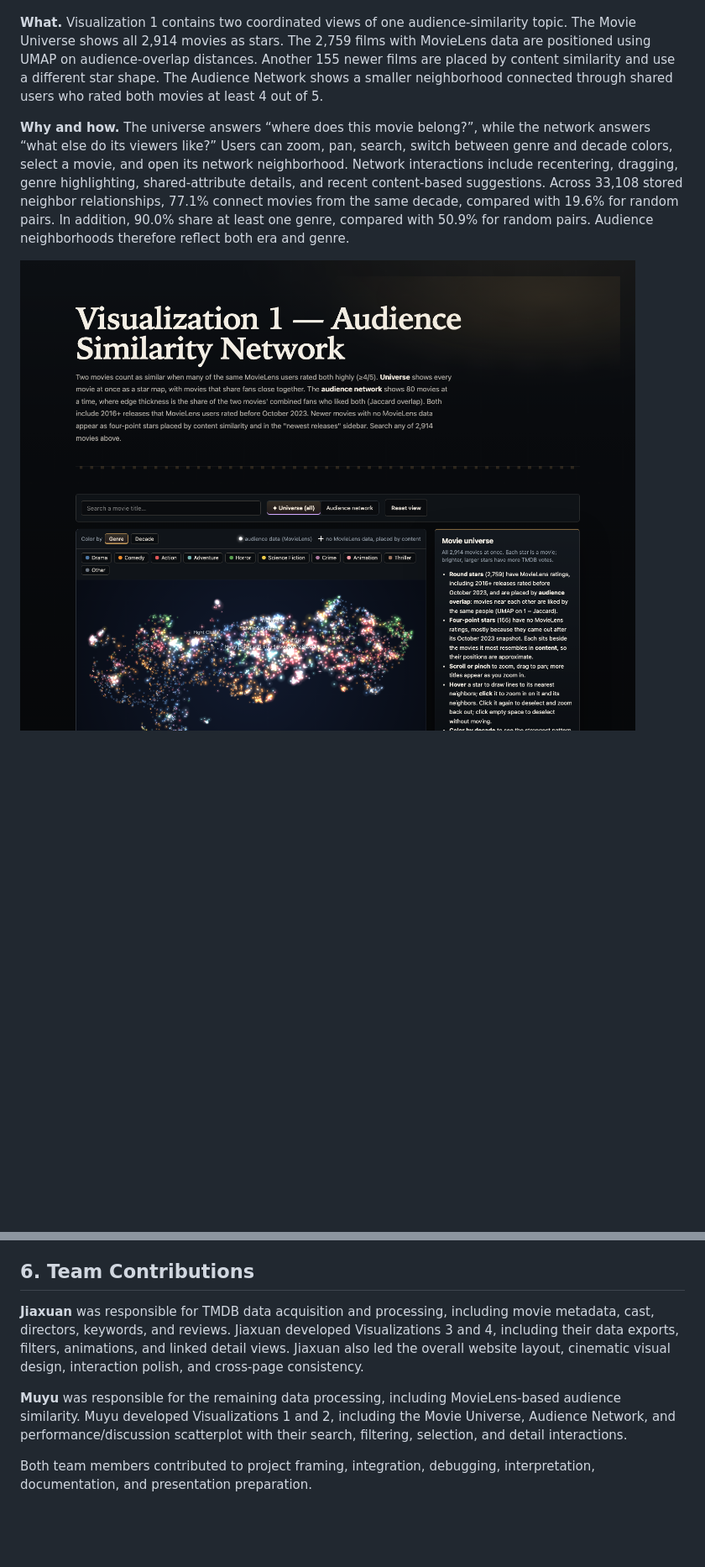
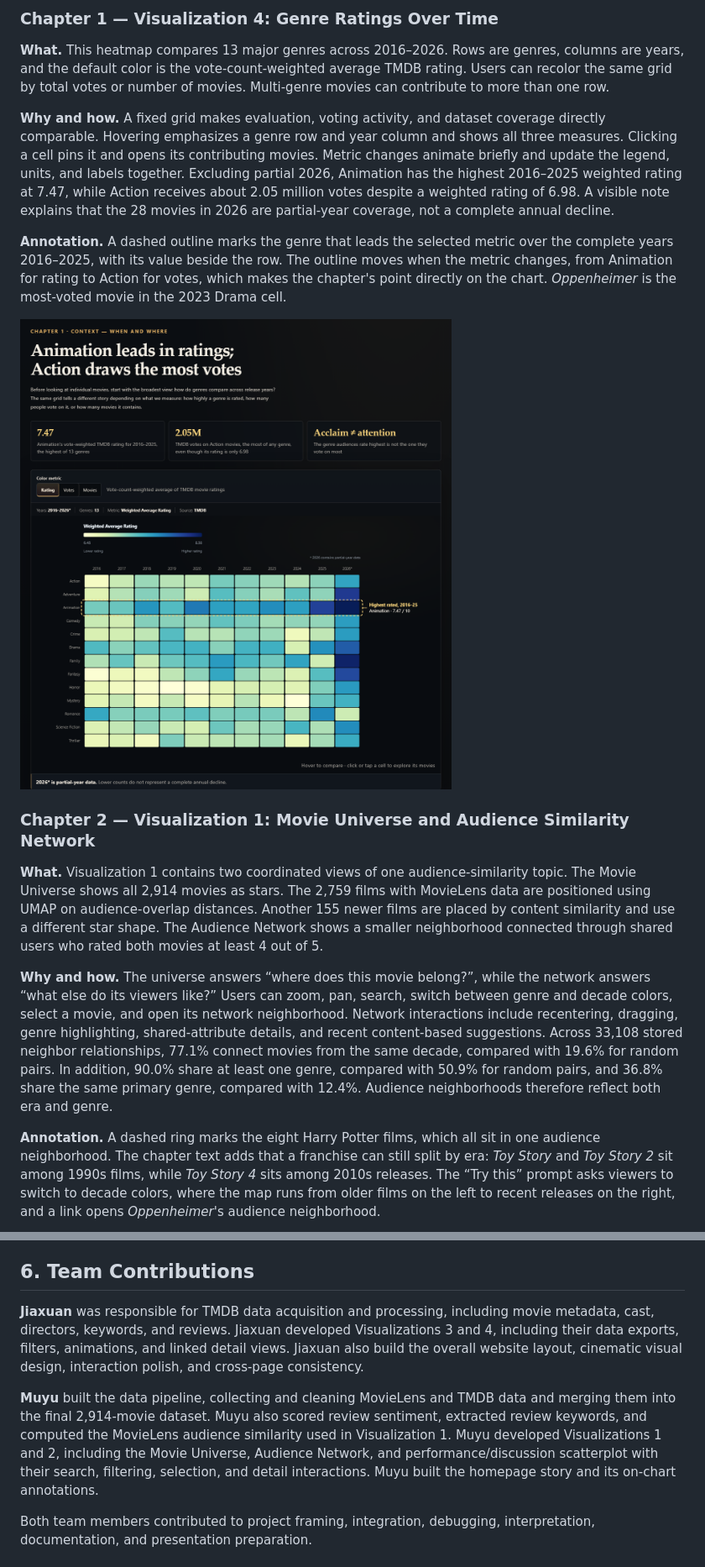
Before and after one commit to blackcatyu/WatchNext, a Markdown page: FINAL_REPORT.md, 2 parts joined by grey strips. Shown at 84% size. Drawn GitHub-style; pictures changed too: docs/report-assets/viz1.png, docs/report-assets/viz4.png; blank space fills up the shorter version.

```diff
--- a/FINAL_REPORT.md
+++ b/FINAL_REPORT.md
@@ -33,7 +46,18 @@ MovieLens titles, years, genres, ratings, timestamps, and external IDs were clea
+### Chapter 1 — Visualization 4: Genre Ratings Over Time
+
+**What.** This heatmap compares 13 major genres across 2016–2026. Rows are genres, columns are years, and the default color is the vote-count-weighted average TMDB rating. Users can recolor the same grid by total votes or number of movies. Multi-genre movies can contribute to more than one row.
+
+**Why and how.** A fixed grid makes evaluation, voting activity, and dataset coverage directly comparable. Hovering emphasizes a genre row and year column and shows all three measures. Clicking a cell pins it and opens its contributing movies. Metric changes animate briefly and update the legend, units, and labels together. Excluding partial 2026, Animation has the highest 2016–2025 weighted rating at 7.47, while Action receives about 2.05 million votes despite a weighted rating of 6.98. A visible note explains that the 28 movies in 2026 are partial-year coverage, not a complete annual decline.
+
+**Annotation.** A dashed outline marks the genre that leads the selected metric over the complete years 2016–2025, with its value beside the row. The outline moves when the metric changes, from Animation for rating to Action for votes, which makes the chapter's point directly on the chart. *Oppenheimer* is the most-voted movie in the 2023 Drama cell.
+
+![Chapter 1 states its finding first; the outline marks the genre that leads the active metric.](docs/report-assets/viz4.png)
+
+### Chapter 2 — Visualization 1: Movie Universe and Audience Similarity Network
 
 **What.** Visualization 1 contains two coordinated views of one audience-similarity topic. The Movie Universe shows all 2,914 movies as stars. The 2,759 films with MovieLens data are positioned using UMAP on audience-overlap distances. Another 155 newer films are placed by content similarity and use a different star shape. The Audience Network shows a smaller neighborhood connected through shared users who rated both movies at least 4 out of 5.
 
-**Why and how.** The universe answers “where does this movie belong?”, while the network answers “what else do its viewers like?” Users can zoom, pan, search, switch between genre and decade colors, select a movie, and open its network neighborhood. Network interactions include recentering, dragging, genre highlighting, shared-attribute details, and recent content-based suggestions. Across 33,108 stored neighbor relationships, 77.1% connect movies from the same decade, compared with 19.6% for random pairs. In addition, 90.0% share at least one genre, compared with 50.9% for random pairs. Audience neighborhoods therefore reflect both era and genre.
+**Why and how.** The universe answers “where does this movie belong?”, while the network answers “what else do its viewers like?” Users can zoom, pan, search, switch between genre and decade colors, select a movie, and open its network neighborhood. Network interactions include recentering, dragging, genre highlighting, shared-attribute details, and recent content-based suggestions. Across 33,108 stored neighbor relationships, 77.1% connect movies from the same decade, compared with 19.6% for random pairs. In addition, 90.0% share at least one genre, compared with 50.9% for random pairs, and 36.8% share the same primary genre, compared with 12.4%. Audience neighborhoods therefore reflect both era and genre.
 
-![Visualization 1 — Movie Universe and Audience Network](docs/report-assets/viz1.png)
+**Annotation.** A dashed ring marks the eight Harry Potter films, which all sit in one audience neighborhood. The chapter text adds that a franchise can still split by era: *Toy Story* and *Toy Story 2* sit among 1990s films, while *Toy Story 4* sits among 2010s releases. The “Try this” prompt asks viewers to switch to decade colors, where the map runs from older films on the left to recent releases on the right, and a link opens *Oppenheimer*'s audience neighborhood.
 
@@ -77,9 +99,9 @@ Instead of producing one automatic recommendation, WatchNext offers a transparen
 
 ## 6. Team Contributions
 
-**Jiaxuan** was responsible for TMDB data acquisition and processing, including movie metadata, cast, directors, keywords, and reviews. Jiaxuan developed Visualizations 3 and 4, including their data exports, filters, animations, and linked detail views. Jiaxuan also led the overall website layout, cinematic visual design, interaction polish, and cross-page consistency.
+**Jiaxuan** was responsible for TMDB data acquisition and processing, including movie metadata, cast, directors, keywords, and reviews. Jiaxuan developed Visualizations 3 and 4, including their data exports, filters, animations, and linked detail views. Jiaxuan also build the overall website layout, cinematic visual design, interaction polish, and cross-page consistency.
 
-**Muyu** was responsible for the remaining data processing, including MovieLens-based audience similarity. Muyu developed Visualizations 1 and 2, including the Movie Universe, Audience Network, and performance/discussion scatterplot with their search, filtering, selection, and detail interactions.
+**Muyu** built the data pipeline, collecting and cleaning MovieLens and TMDB data and merging them into the final 2,914-movie dataset. Muyu also scored review sentiment, extracted review keywords, and computed the MovieLens audience similarity used in Visualization 1. Muyu developed Visualizations 1 and 2, including the Movie Universe, Audience Network, and performance/discussion scatterplot with their search, filtering, selection, and detail interactions. Muyu built the homepage story and its on-chart annotations.
 
 Both team members contributed to project framing, integration, debugging, interpretation, documentation, and presentation preparation.
 
```
Also changed, not shown: other parts of FINAL_REPORT.md (+27 -16 lines), docs/report-assets/viz2.png, docs/report-assets/viz3.png, 2 other files.
